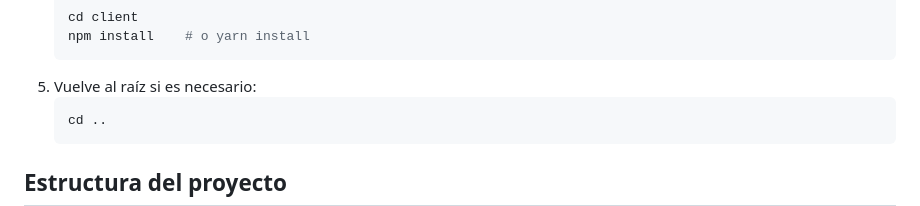
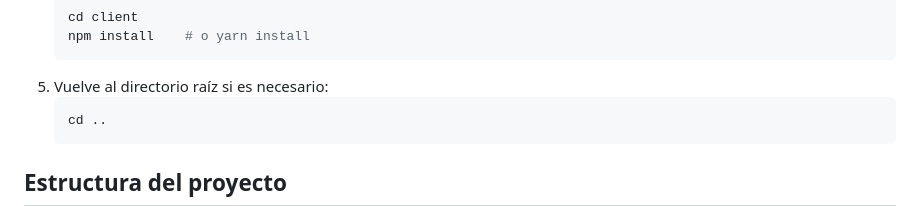
Before and after one commit to COQUA/alcohol_and_study, a Markdown page: README.md, the part around the change. Drawn GitHub-style.

````diff
--- a/README.md
+++ b/README.md
@@ -31,7 +31,7 @@ Este proyecto analiza cómo el consumo de alcohol afecta el rendimiento académi
    cd client
    npm install    # o yarn install
    ```
-5. Vuelve al raíz si es necesario:
+5. Vuelve al directorio raíz si es necesario:
    ```bash
    cd ..
    ```
````
